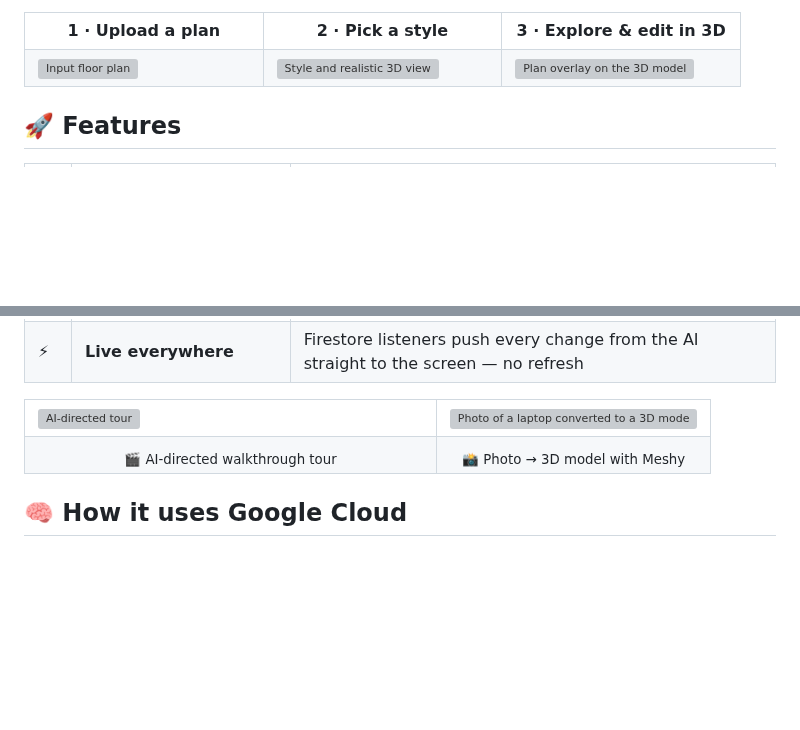
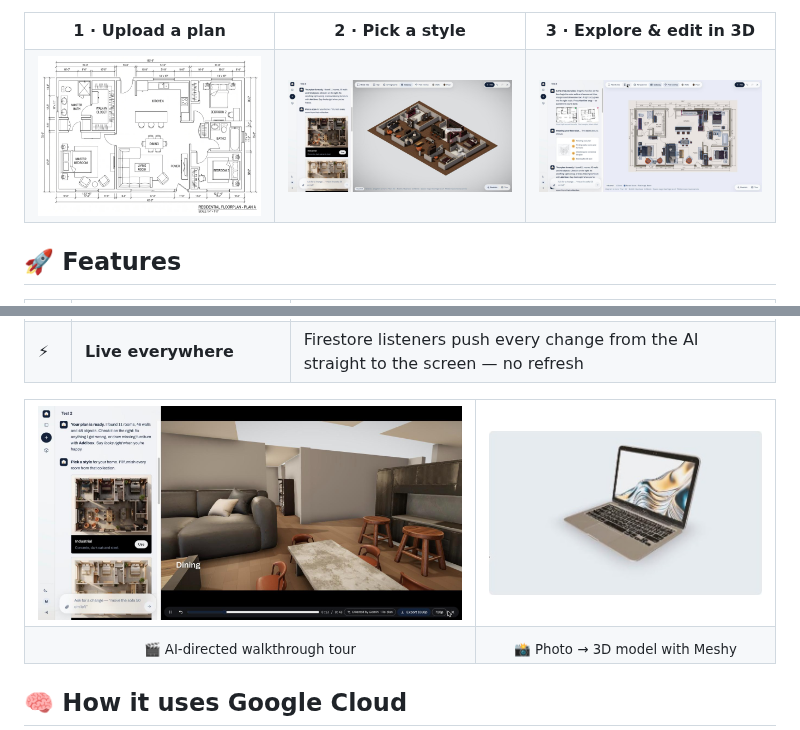
Before and after one commit to minhanh29/SoraPlanProject, a Markdown page: README.md, 2 parts joined by grey strips. Drawn GitHub-style; pictures changed too: media/photo-to-3d.jpg (added), media/plan-input.jpg (added), media/plan-overlay.jpg (added); blank space fills up the shorter version; grey boxes are pictures that could not be loaded.

```diff
--- a/README.md
+++ b/README.md
@@ -38,9 +38,9 @@ builds a scene measured in real meters, then furnishes it in the style you choos
 <td width="33%" align="center"><b>3 · Explore &amp; edit in 3D</b></td>
 </tr>
 <tr>
-<td><img src="docs/images/plan-input.jpg" alt="Input floor plan"/></td>
-<td><img src="docs/images/style-realistic.jpg" alt="Style and realistic 3D view"/></td>
-<td><img src="docs/images/plan-overlay.jpg" alt="Plan overlay on the 3D model"/></td>
+<td><img src="media/plan-input.jpg" alt="Input floor plan"/></td>
+<td><img src="media/style-realistic.jpg" alt="Style and realistic 3D view"/></td>
+<td><img src="media/plan-overlay.jpg" alt="Plan overlay on the 3D model"/></td>
 </tr>
 </table>
 
@@ -59,8 +59,8 @@ builds a scene measured in real meters, then furnishes it in the style you choos
 
 <table>
 <tr>
-<td width="60%"><img src="docs/images/tour.jpg" alt="AI-directed tour"/></td>
-<td width="40%"><img src="docs/images/photo-to-3d.jpg" alt="Photo of a laptop converted to a 3D model"/></td>
+<td width="60%"><img src="media/tour.jpg" alt="AI-directed tour"/></td>
+<td width="40%"><img src="media/photo-to-3d.jpg" alt="Photo of a laptop converted to a 3D model"/></td>
 </tr>
 <tr>
 <td align="center"><sub>🎬 AI-directed walkthrough tour</sub></td>
```
